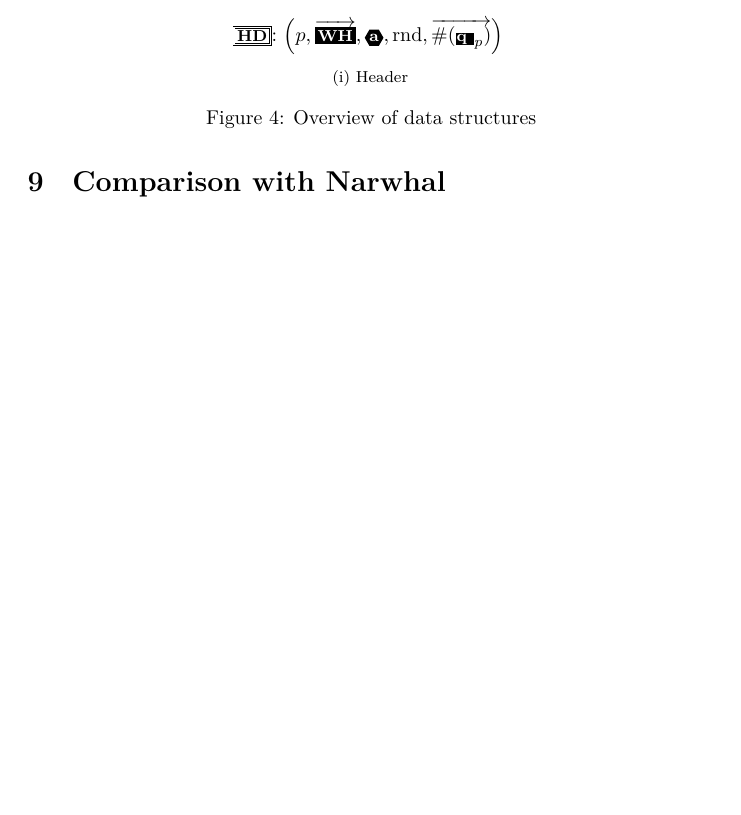
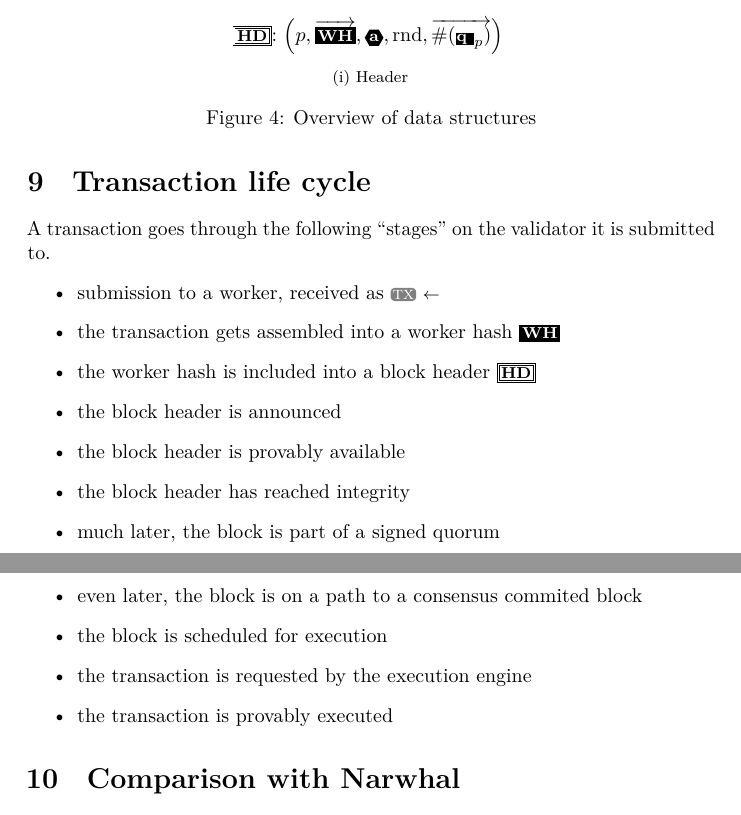
Before and after one commit to anoma/research, a LaTeX paper (distributed-systems/heterogeneous-narwhal/HeterogeneousNarwhal.tex): part of page 16 of 22 before the commit and two parts of pages 16 and 17 of 23 after it, the two joined at a grey line, cut so that both start at the same text, the shorter picture padded with empty space. Compiled offline with LuaLaTeX; a LaTeX package or settings file that is missing is left out.

Commit message:
modified:   HeterogeneousNarwhal.tex added quick list of stages of a transaction

```diff
--- a/distributed-systems/heterogeneous-narwhal/HeterogeneousNarwhal.tex
+++ b/distributed-systems/heterogeneous-narwhal/HeterogeneousNarwhal.tex
@@ -2170,6 +2170,37 @@ to storing all blocks until genesis
 
 \FloatBarrier
 
+\section{Transaction life cycle}
+\label{sec:trans-life-cycle}
+
+A transaction goes through the following ``stages''
+on the validator it is submitted to.
+\begin{itemize}
+\item
+  submission to a worker, received as \tx\gets
+\item
+  the transaction gets assembled into a worker hash \wh
+\item
+  the worker hash is included into a block header \hd
+\item
+  the block header is announced
+\item
+  the block header is provably available
+\item
+  the block header has reached integrity
+\item
+  much later,
+  the block is part of a signed quorum
+\item even later,
+  the block is on a path to a consensus commited block
+\item
+  the block is scheduled for execution
+\item
+  the transaction is requested by the execution engine
+\item
+  the transaction is provably executed % and goes to transaction Nirvana
+\end{itemize}
+
 \section{Comparison with Narwhal}
 \label{sec:comp-narwhal}
 Let us see how the special case of a single learner amounts to %
```
Also changed, not shown: distributed-systems/heterogeneous-narwhal/HeterogeneousNarwhal.tex (9 more changed lines).
